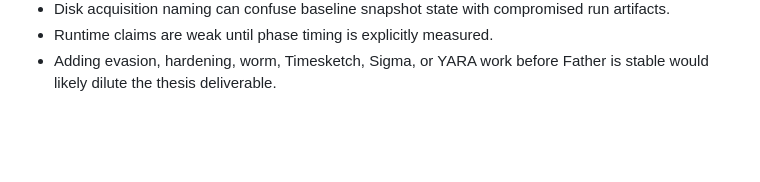
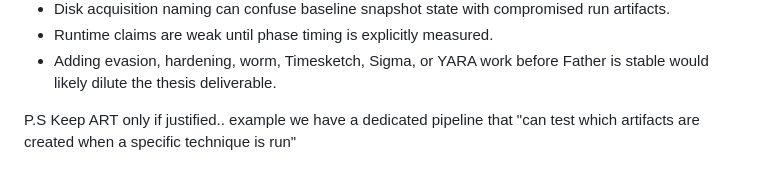
Before and after one commit to acesaria/forensic-lab, a Markdown page: TODO.md, the part around the change. Rendered like a GitHub page; blank space fills up the shorter version.

Commit message:
[docs] refine TODO.md for next refactor

```diff
--- a/TODO.md
+++ b/TODO.md
@@ -198,3 +198,6 @@ are reduced to one tightly bounded scenario with clear expected artifacts.
 - Runtime claims are weak until phase timing is explicitly measured.
 - Adding evasion, hardening, worm, Timesketch, Sigma, or YARA work before Father
   is stable would likely dilute the thesis deliverable.
+
+
+P.S Keep ART only if justified.. example we have a dedicated pipeline that "can test which artifacts are created when a specific technique is run"
```
Also changed, not shown: TODO_NOW.md (added, +160 -0 lines).
